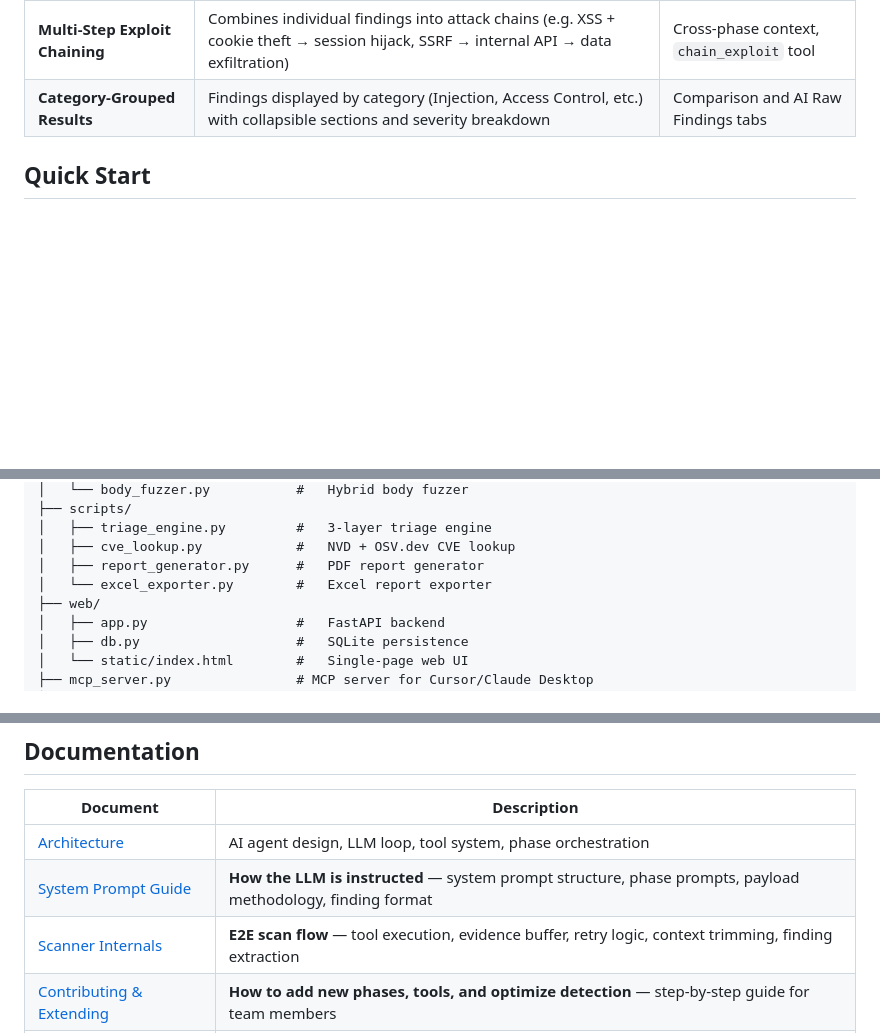
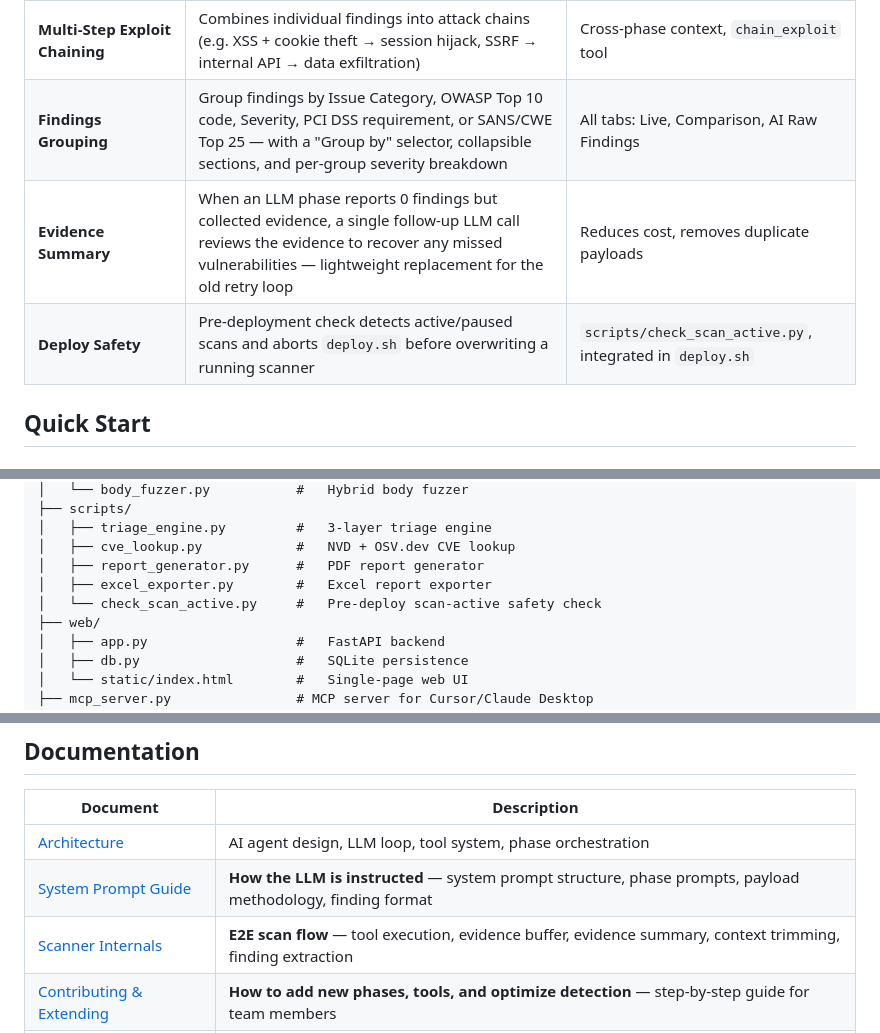
Before and after one commit to sibadakkata/ai-agentic-dast, a Markdown page: README.md, 3 parts joined by grey strips. GitHub-like rendering; blank space fills up the shorter version.

```diff
--- a/README.md
+++ b/README.md
@@ -62,7 +62,9 @@ This loop runs up to 25 steps per phase. Every finding is then **triaged offline
 | **Reports** | Three-stage evidence: AI Agent → Runtime Verification → Triage verdict | PDF, Excel, JSON export |
 | **Cost Control** | Pause/resume scans, stop early, per-scan cost tracking | Real-time cost display in UI |
 | **Multi-Step Exploit Chaining** | Combines individual findings into attack chains (e.g. XSS + cookie theft → session hijack, SSRF → internal API → data exfiltration) | Cross-phase context, `chain_exploit` tool |
-| **Category-Grouped Results** | Findings displayed by category (Injection, Access Control, etc.) with collapsible sections and severity breakdown | Comparison and AI Raw Findings tabs |
+| **Findings Grouping** | Group findings by Issue Category, OWASP Top 10 code, Severity, PCI DSS requirement, or SANS/CWE Top 25 — with a "Group by" selector, collapsible sections, and per-group severity breakdown | All tabs: Live, Comparison, AI Raw Findings |
+| **Evidence Summary** | When an LLM phase reports 0 findings but collected evidence, a single follow-up LLM call reviews the evidence to recover any missed vulnerabilities — lightweight replacement for the old retry loop | Reduces cost, removes duplicate payloads |
+| **Deploy Safety** | Pre-deployment check detects active/paused scans and aborts `deploy.sh` before overwriting a running scanner | `scripts/check_scan_active.py`, integrated in `deploy.sh` |
 
 ## Quick Start
 
@@ -170,7 +172,8 @@ uvicorn web.app:app --host 0.0.0.0 --port 8080
 │   ├── triage_engine.py         #   3-layer triage engine
 │   ├── cve_lookup.py            #   NVD + OSV.dev CVE lookup
 │   ├── report_generator.py      #   PDF report generator
-│   └── excel_exporter.py        #   Excel report exporter
+│   ├── excel_exporter.py        #   Excel report exporter
+│   └── check_scan_active.py     #   Pre-deploy scan-active safety check
 ├── web/
 │   ├── app.py                   #   FastAPI backend
 │   ├── db.py                    #   SQLite persistence
@@ -210,7 +213,7 @@ python scripts/run_regression_ec2.py --pytest # same, plus pytest tests/
 |----------|-------------|
 | [Architecture](docs/architecture.md) | AI agent design, LLM loop, tool system, phase orchestration |
 | [System Prompt Guide](docs/system-prompt-guide.md) | **How the LLM is instructed** — system prompt structure, phase prompts, payload methodology, finding format |
-| [Scanner Internals](docs/scanner-internals.md) | **E2E scan flow** — tool execution, evidence buffer, retry logic, context trimming, finding extraction |
+| [Scanner Internals](docs/scanner-internals.md) | **E2E scan flow** — tool execution, evidence buffer, evidence summary, context trimming, finding extraction |
 | [Contributing & Extending](docs/contributing.md) | **How to add new phases, tools, and optimize detection** — step-by-step guide for team members |
 | [Security Checks](docs/security-checks.md) | Complete reference of all 65 check categories — passive recon, web phases, API phases, CWE/OWASP coverage |
 | [Triage Engine](docs/triage-engine.md) | How TP/FP classification works, confidence scoring, CVSS adjustment |
```
Also changed, not shown: docs/scanner-internals.md (+40 -15 lines), docs/web-ui.md (+1 -1 lines).
